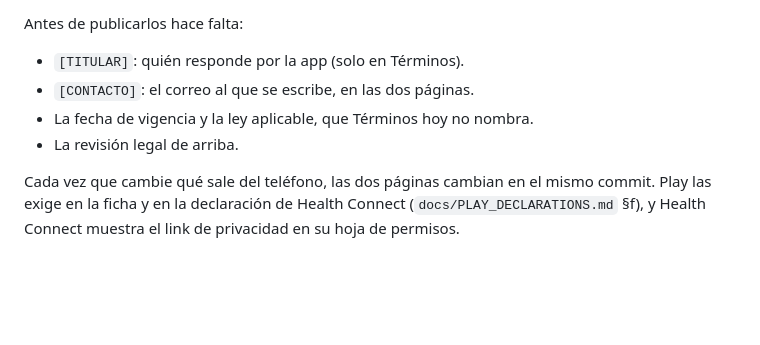
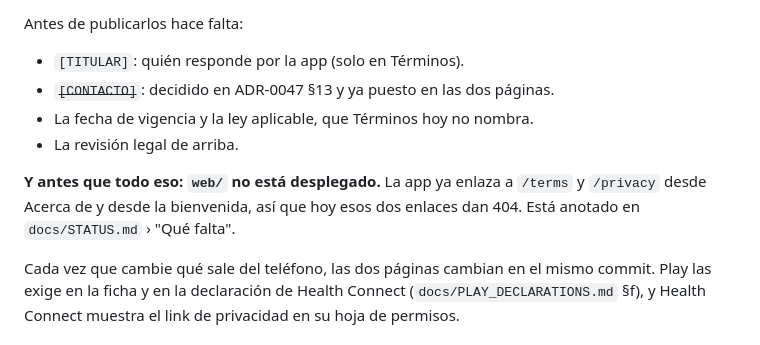
Before and after one commit to gusplayer/vesper, a Markdown page: web/README.md, the part around the change. GitHub-like rendering; blank space fills up the shorter version.

```diff
--- a/web/README.md
+++ b/web/README.md
@@ -55,9 +55,13 @@ de borrador en el `<head>` de cada página.
 Antes de publicarlos hace falta:
 
 - `[TITULAR]`: quién responde por la app (solo en Términos).
-- `[CONTACTO]`: el correo al que se escribe, en las dos páginas.
+- ~~`[CONTACTO]`~~: decidido en ADR-0047 §13 y ya puesto en las dos páginas.
 - La fecha de vigencia y la ley aplicable, que Términos hoy no nombra.
 - La revisión legal de arriba.
+
+**Y antes que todo eso: `web/` no está desplegado.** La app ya enlaza a `/terms` y
+`/privacy` desde Acerca de y desde la bienvenida, así que hoy esos dos enlaces dan 404.
+Está anotado en `docs/STATUS.md` › "Qué falta".
 
 Cada vez que cambie qué sale del teléfono, las dos páginas cambian en el mismo commit.
 Play las exige en la ficha y en la declaración de Health Connect
```
Also changed, not shown: docs/STATUS.md (+15 -4 lines).
